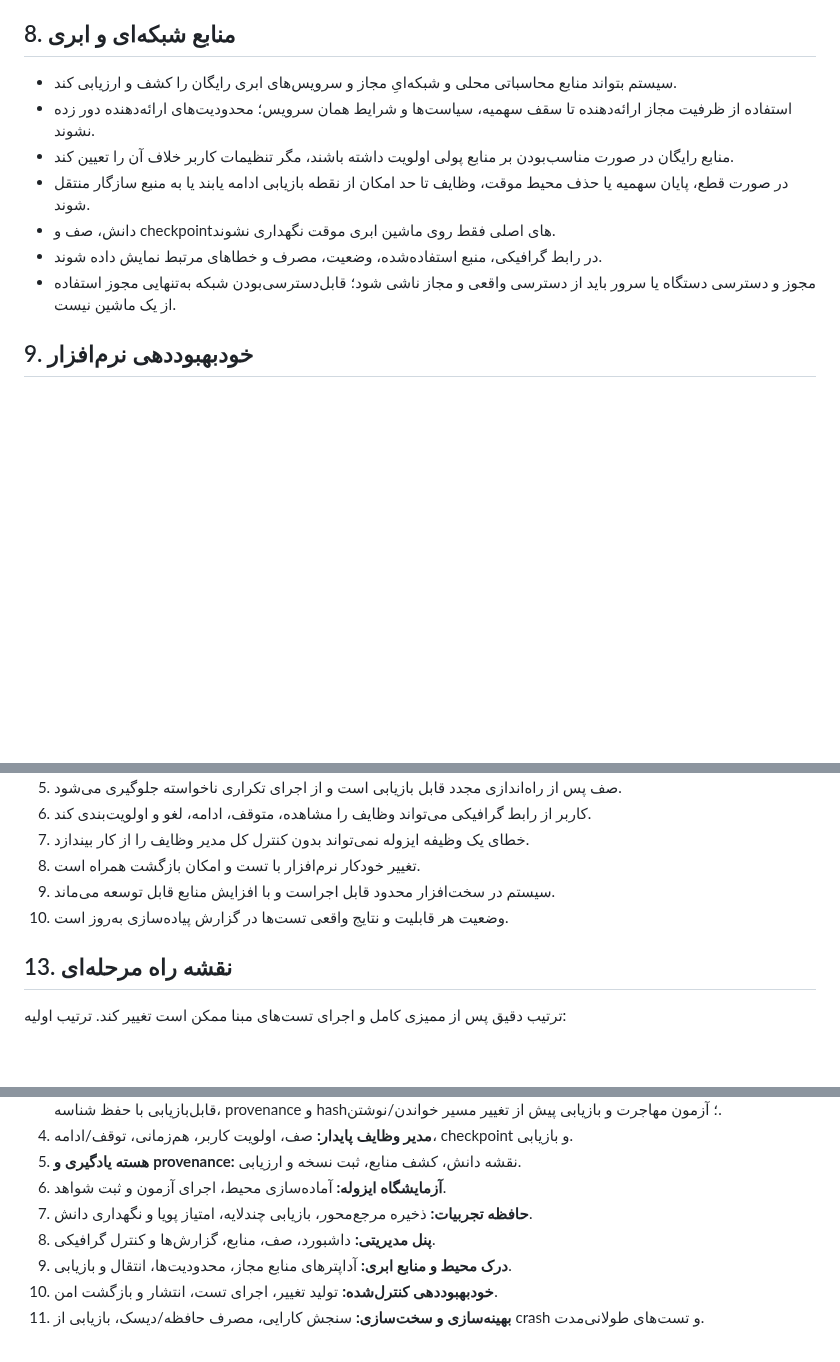
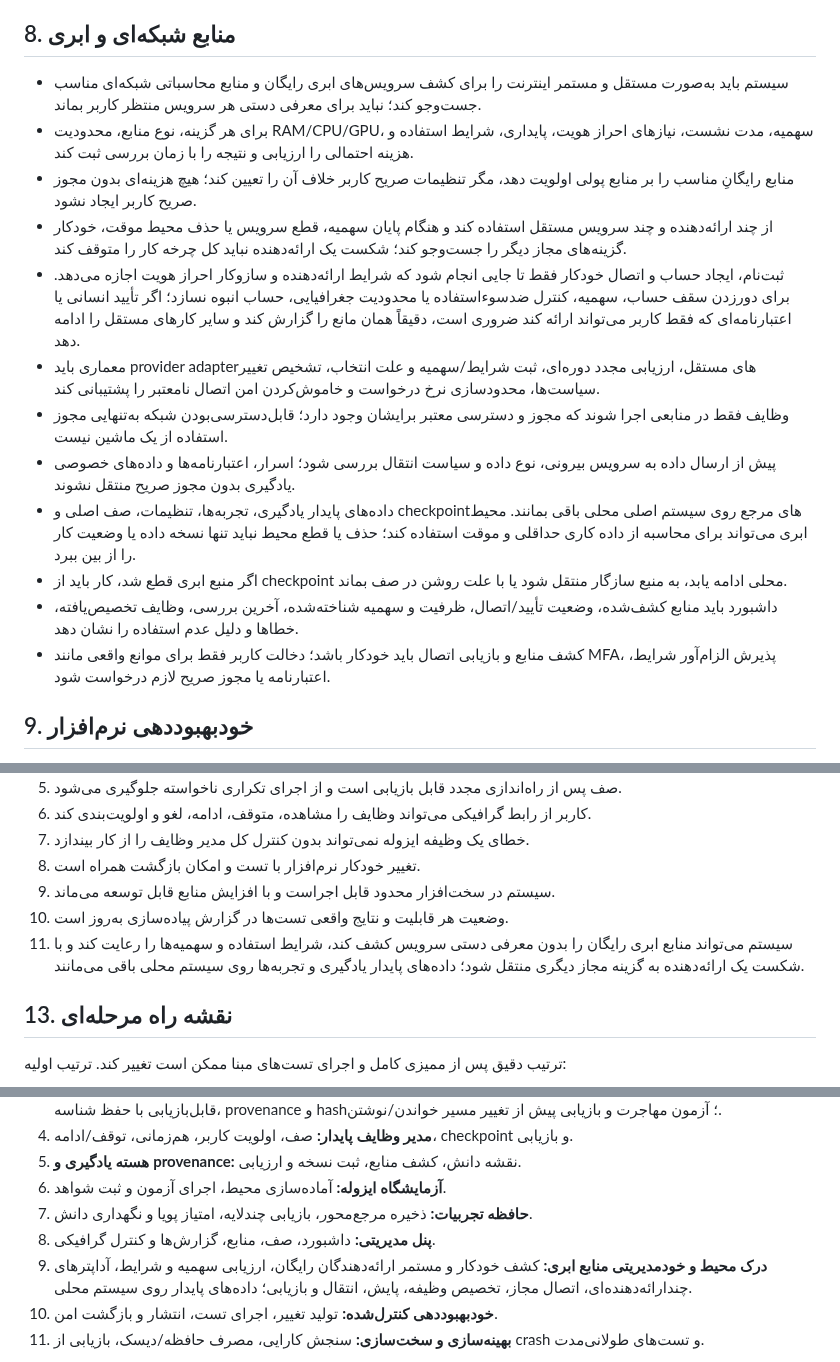
Before and after one commit to cognitive-kernel/Personal-AI-assistant, a Markdown page: docs/SYSTEM_REQUIREMENTS.md, 3 parts joined by grey strips. GitHub-like rendering; blank space fills up the shorter version.

Commit message:
docs: specify autonomous discovery of free cloud compute

```diff
--- a/docs/SYSTEM_REQUIREMENTS.md
+++ b/docs/SYSTEM_REQUIREMENTS.md
@@ -141,13 +141,18 @@
 
 ## 8. منابع شبکه‌ای و ابری
 
-- سیستم بتواند منابع محاسباتی محلی و شبکه‌ایِ مجاز و سرویس‌های ابری رایگان را کشف و ارزیابی کند.
-- استفاده از ظرفیت مجاز ارائه‌دهنده تا سقف سهمیه، سیاست‌ها و شرایط همان سرویس؛ محدودیت‌های ارائه‌دهنده دور زده نشوند.
-- منابع رایگان در صورت مناسب‌بودن بر منابع پولی اولویت داشته باشند، مگر تنظیمات کاربر خلاف آن را تعیین کند.
-- در صورت قطع، پایان سهمیه یا حذف محیط موقت، وظایف تا حد امکان از نقطه بازیابی ادامه یابند یا به منبع سازگار منتقل شوند.
-- دانش، صف و checkpointهای اصلی فقط روی ماشین ابری موقت نگهداری نشوند.
-- در رابط گرافیکی، منبع استفاده‌شده، وضعیت، مصرف و خطاهای مرتبط نمایش داده شوند.
-- مجوز و دسترسی دستگاه یا سرور باید از دسترسی واقعی و مجاز ناشی شود؛ قابل‌دسترسی‌بودن شبکه به‌تنهایی مجوز استفاده از یک ماشین نیست.
+- سیستم باید به‌صورت مستقل و مستمر اینترنت را برای کشف سرویس‌های ابری رایگان و منابع محاسباتی شبکه‌ای مناسب جست‌وجو کند؛ نباید برای معرفی دستی هر سرویس منتظر کاربر بماند.
+- برای هر گزینه، نوع منابع، محدودیت RAM/CPU/GPU، سهمیه، مدت نشست، نیازهای احراز هویت، پایداری، شرایط استفاده و هزینه احتمالی را ارزیابی و نتیجه را با زمان بررسی ثبت کند.
+- منابع رایگانِ مناسب را بر منابع پولی اولویت دهد، مگر تنظیمات صریح کاربر خلاف آن را تعیین کند؛ هیچ هزینه‌ای بدون مجوز صریح کاربر ایجاد نشود.
+- از چند ارائه‌دهنده و چند سرویس مستقل استفاده کند و هنگام پایان سهمیه، قطع سرویس یا حذف محیط موقت، خودکار گزینه‌های مجاز دیگر را جست‌وجو کند؛ شکست یک ارائه‌دهنده نباید کل چرخه کار را متوقف کند.
+- ثبت‌نام، ایجاد حساب و اتصال خودکار فقط تا جایی انجام شود که شرایط ارائه‌دهنده و سازوکار احراز هویت اجازه می‌دهد. برای دورزدن سقف حساب، سهمیه، کنترل ضدسوءاستفاده یا محدودیت جغرافیایی، حساب انبوه نسازد؛ اگر تأیید انسانی یا اعتبارنامه‌ای که فقط کاربر می‌تواند ارائه کند ضروری است، دقیقاً همان مانع را گزارش کند و سایر کارهای مستقل را ادامه دهد.
+- معماری باید provider adapterهای مستقل، ارزیابی مجدد دوره‌ای، ثبت شرایط/سهمیه و علت انتخاب، تشخیص تغییر سیاست‌ها، محدودسازی نرخ درخواست و خاموش‌کردن امن اتصال نامعتبر را پشتیبانی کند.
+- وظایف فقط در منابعی اجرا شوند که مجوز و دسترسی معتبر برایشان وجود دارد؛ قابل‌دسترسی‌بودن شبکه به‌تنهایی مجوز استفاده از یک ماشین نیست.
+- پیش از ارسال داده به سرویس بیرونی، نوع داده و سیاست انتقال بررسی شود؛ اسرار، اعتبارنامه‌ها و داده‌های خصوصی یادگیری بدون مجوز صریح منتقل نشوند.
+- داده‌های پایدار یادگیری، تجربه‌ها، تنظیمات، صف اصلی و checkpointهای مرجع روی سیستم اصلی محلی باقی بمانند. محیط ابری می‌تواند برای محاسبه از داده کاری حداقلی و موقت استفاده کند؛ حذف یا قطع محیط نباید تنها نسخه داده یا وضعیت کار را از بین ببرد.
+- اگر منبع ابری قطع شد، کار باید از checkpoint محلی ادامه یابد، به منبع سازگار منتقل شود یا با علت روشن در صف بماند.
+- داشبورد باید منابع کشف‌شده، وضعیت تأیید/اتصال، ظرفیت و سهمیه شناخته‌شده، آخرین بررسی، وظایف تخصیص‌یافته، خطاها و دلیل عدم استفاده را نشان دهد.
+- کشف منابع و بازیابی اتصال باید خودکار باشد؛ دخالت کاربر فقط برای موانع واقعی مانند MFA، پذیرش الزام‌آور شرایط، اعتبارنامه یا مجوز صریح لازم درخواست شود.
 
 ## 9. خودبهبوددهی نرم‌افزار
 
@@ -200,6 +205,7 @@
 8. تغییر خودکار نرم‌افزار با تست و امکان بازگشت همراه است.
 9. سیستم در سخت‌افزار محدود قابل اجراست و با افزایش منابع قابل توسعه می‌ماند.
 10. وضعیت هر قابلیت و نتایج واقعی تست‌ها در گزارش پیاده‌سازی به‌روز است.
+11. سیستم می‌تواند منابع ابری رایگان را بدون معرفی دستی سرویس کشف کند، شرایط استفاده و سهمیه‌ها را رعایت کند و با شکست یک ارائه‌دهنده به گزینه مجاز دیگری منتقل شود؛ داده‌های پایدار یادگیری و تجربه‌ها روی سیستم محلی باقی می‌مانند.
 
 ## 13. نقشه راه مرحله‌ای
 
@@ -214,7 +220,7 @@
 6. **آزمایشگاه ایزوله:** آماده‌سازی محیط، اجرای آزمون و ثبت شواهد.
 7. **حافظه تجربیات:** ذخیره مرجع‌محور، بازیابی چندلایه، امتیاز پویا و نگهداری دانش.
 8. **پنل مدیریتی:** داشبورد، صف، منابع، گزارش‌ها و کنترل گرافیکی.
-9. **درک محیط و منابع ابری:** آداپترهای منابع مجاز، محدودیت‌ها، انتقال و بازیابی.
+9. **درک محیط و خودمدیریتی منابع ابری:** کشف خودکار و مستمر ارائه‌دهندگان رایگان، ارزیابی سهمیه و شرایط، آداپترهای چندارائه‌دهنده‌ای، اتصال مجاز، تخصیص وظیفه، پایش، انتقال و بازیابی؛ داده‌های پایدار روی سیستم محلی.
 10. **خودبهبوددهی کنترل‌شده:** تولید تغییر، اجرای تست، انتشار و بازگشت امن.
 11. **بهینه‌سازی و سخت‌سازی:** سنجش کارایی، مصرف حافظه/دیسک، بازیابی از crash و تست‌های طولانی‌مدت.
 
```
